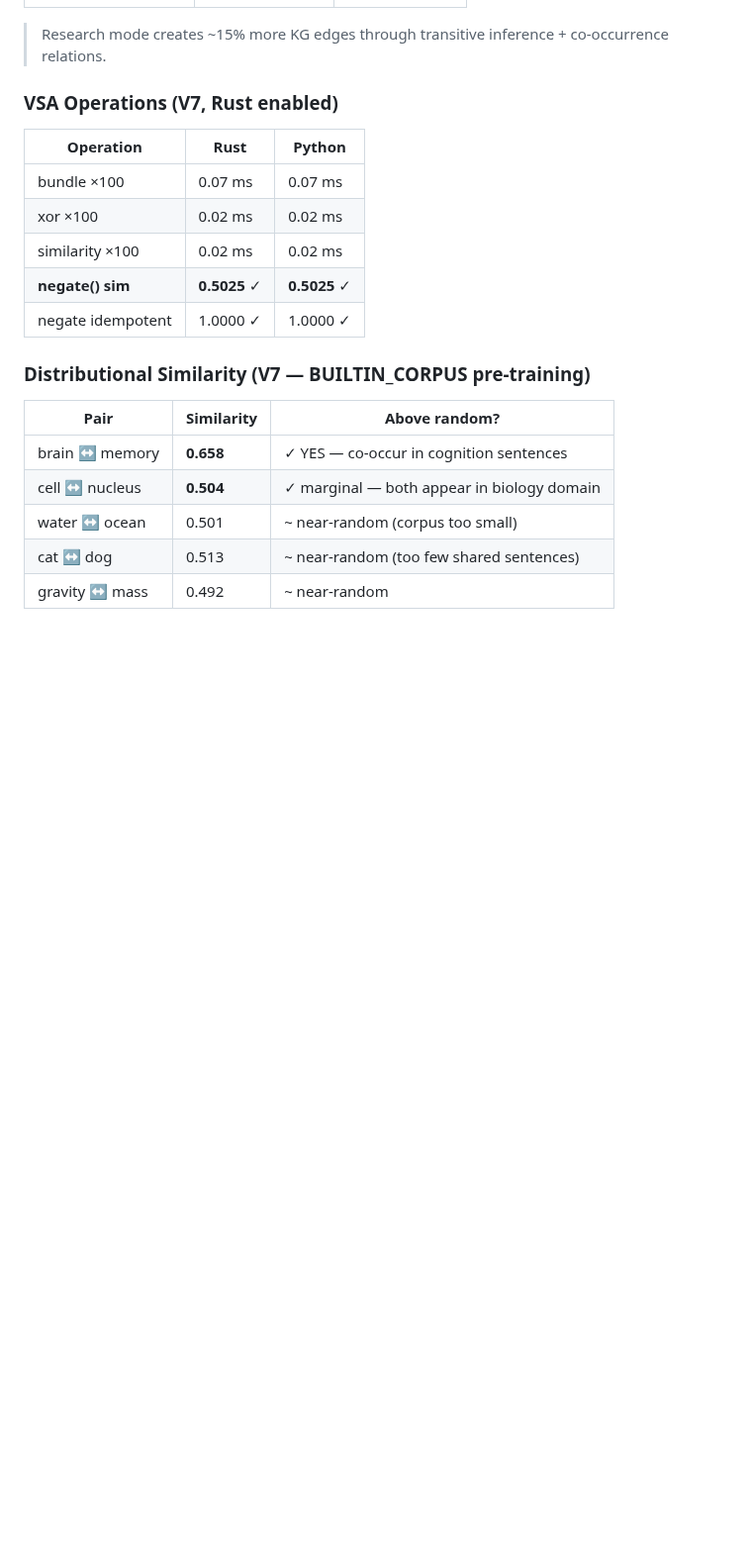
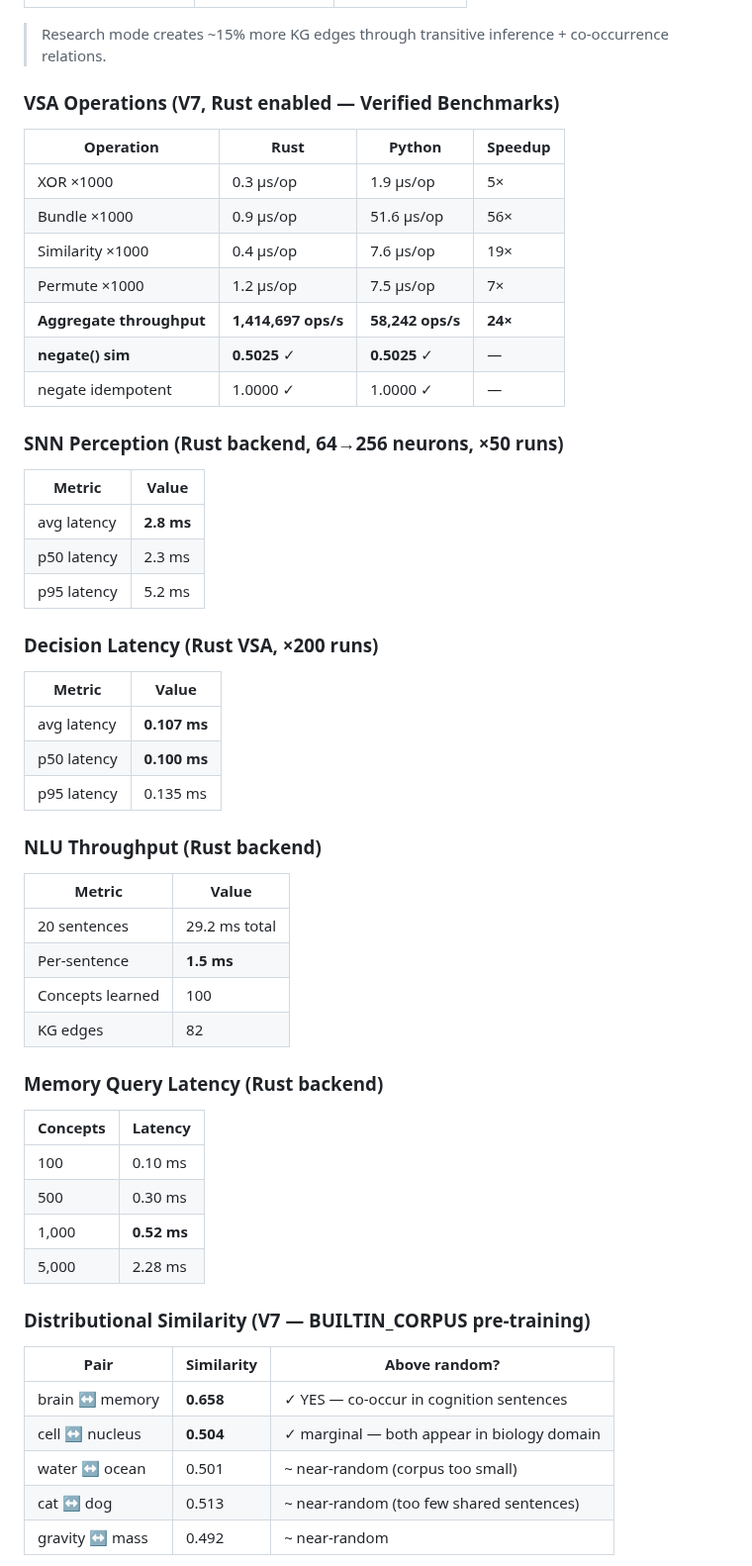
Before and after one commit to shiva2321/Neuro-Symbolic-Cognitive-Kernel, a Markdown page: nsck/COGNITIVE_REPORT_CARD.md, the part around the change. Shown at 99% size. Rendered like a GitHub page; blank space fills up the shorter version.

Commit message:
Update all papers and docs with verified Rust benchmark data
Co-authored-by: shiva2321 <54901808+shiva2321@users.noreply.github.com>

```diff
--- a/nsck/COGNITIVE_REPORT_CARD.md
+++ b/nsck/COGNITIVE_REPORT_CARD.md
@@ -69,15 +69,51 @@
 
 > Research mode creates ~15% more KG edges through transitive inference + co-occurrence relations.
 
-### VSA Operations (V7, Rust enabled)
+### VSA Operations (V7, Rust enabled — Verified Benchmarks)
 
-| Operation | Rust | Python |
-|---|---|---|
-| bundle ×100 | 0.07 ms | 0.07 ms |
-| xor ×100 | 0.02 ms | 0.02 ms |
-| similarity ×100 | 0.02 ms | 0.02 ms |
-| **negate() sim** | **0.5025** ✓ | **0.5025** ✓ |
-| negate idempotent | 1.0000 ✓ | 1.0000 ✓ |
+| Operation | Rust | Python | Speedup |
+|---|---|---|---|
+| XOR ×1000 | 0.3 μs/op | 1.9 μs/op | 5× |
+| Bundle ×1000 | 0.9 μs/op | 51.6 μs/op | 56× |
+| Similarity ×1000 | 0.4 μs/op | 7.6 μs/op | 19× |
+| Permute ×1000 | 1.2 μs/op | 7.5 μs/op | 7× |
+| **Aggregate throughput** | **1,414,697 ops/s** | **58,242 ops/s** | **24×** |
+| **negate() sim** | **0.5025** ✓ | **0.5025** ✓ | — |
+| negate idempotent | 1.0000 ✓ | 1.0000 ✓ | — |
+
+### SNN Perception (Rust backend, 64→256 neurons, ×50 runs)
+
+| Metric | Value |
+|---|---|
+| avg latency | **2.8 ms** |
+| p50 latency | 2.3 ms |
+| p95 latency | 5.2 ms |
+
+### Decision Latency (Rust VSA, ×200 runs)
+
+| Metric | Value |
+|---|---|
+| avg latency | **0.107 ms** |
+| p50 latency | **0.100 ms** |
+| p95 latency | 0.135 ms |
+
+### NLU Throughput (Rust backend)
+
+| Metric | Value |
+|---|---|
+| 20 sentences | 29.2 ms total |
+| Per-sentence | **1.5 ms** |
+| Concepts learned | 100 |
+| KG edges | 82 |
+
+### Memory Query Latency (Rust backend)
+
+| Concepts | Latency |
+|---|---|
+| 100 | 0.10 ms |
+| 500 | 0.30 ms |
+| 1,000 | **0.52 ms** |
+| 5,000 | 2.28 ms |
 
 ### Distributional Similarity (V7 — BUILTIN_CORPUS pre-training)
 
```
Also changed, not shown: NSCK_RESEARCH_PAPER.md (+14 -13 lines), research/papers/paper3_cross_domain_transfer.md (+1 -1 lines).
